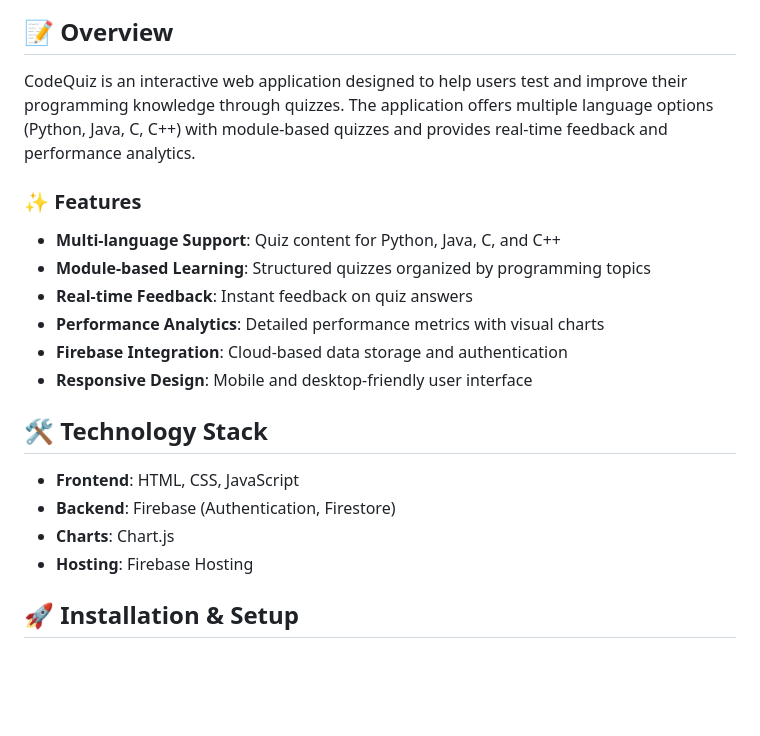
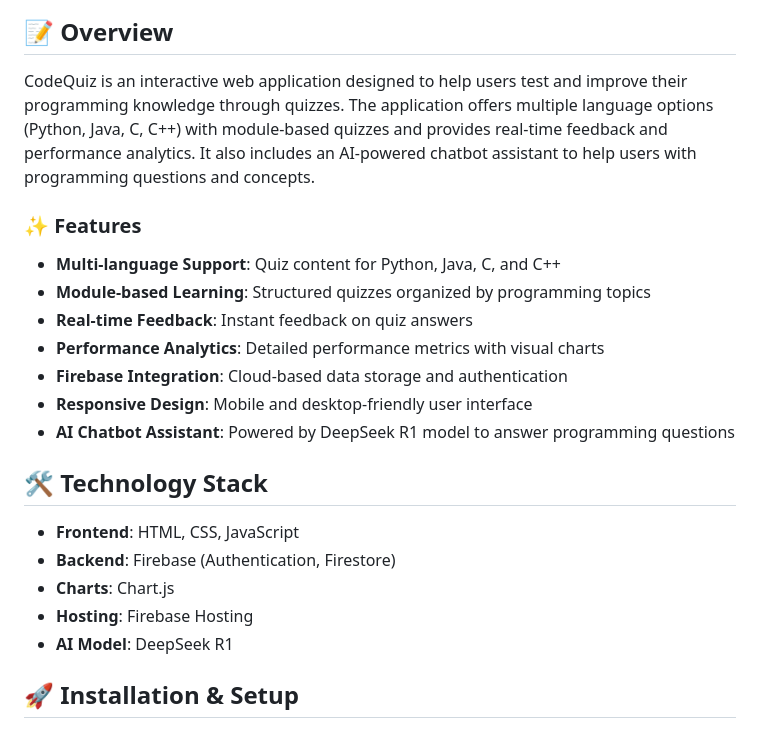
Before and after one commit to Kishore735/Quiz, a Markdown page: README.md, the part around the change printed below. Drawn GitHub-style; blank space fills up the shorter version.

```diff
--- a/README.md
+++ b/README.md
@@ -4,7 +4,7 @@
 
 ## 📝 Overview
 
-CodeQuiz is an interactive web application designed to help users test and improve their programming knowledge through quizzes. The application offers multiple language options (Python, Java, C, C++) with module-based quizzes and provides real-time feedback and performance analytics.
+CodeQuiz is an interactive web application designed to help users test and improve their programming knowledge through quizzes. The application offers multiple language options (Python, Java, C, C++) with module-based quizzes and provides real-time feedback and performance analytics. It also includes an AI-powered chatbot assistant to help users with programming questions and concepts.
 
 ### ✨ Features
 
@@ -14,6 +14,7 @@ CodeQuiz is an interactive web application designed to help users test and impro
 - **Performance Analytics**: Detailed performance metrics with visual charts
 - **Firebase Integration**: Cloud-based data storage and authentication
 - **Responsive Design**: Mobile and desktop-friendly user interface
+- **AI Chatbot Assistant**: Powered by DeepSeek R1 model to answer programming questions
 
 ## 🛠️ Technology Stack
 
@@ -21,6 +22,7 @@ CodeQuiz is an interactive web application designed to help users test and impro
 - **Backend**: Firebase (Authentication, Firestore)
 - **Charts**: Chart.js
 - **Hosting**: Firebase Hosting
+- **AI Model**: DeepSeek R1
 
 ## 🚀 Installation & Setup
 
```
Also changed, not shown: other parts of README.md (+31 -3 lines), website/image/chatbot.png (added), 1 other file.
